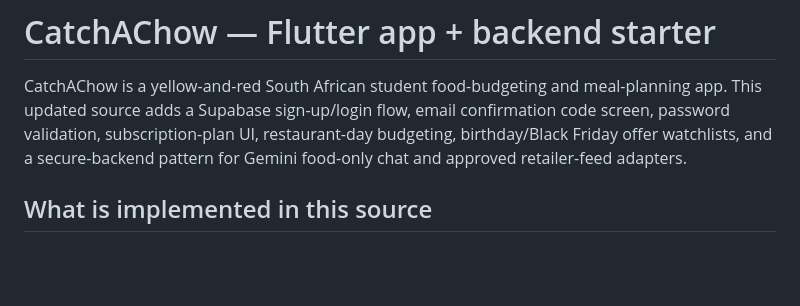
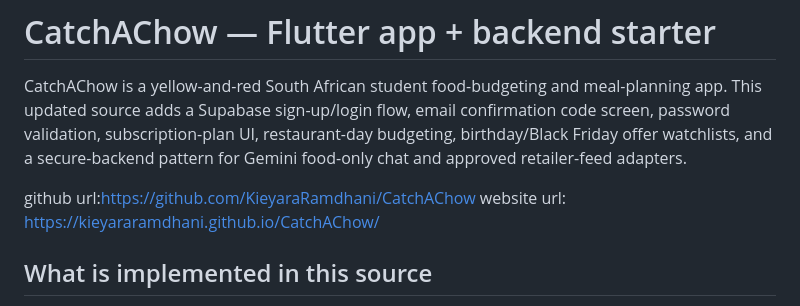
Before and after one commit to KieyaraRamdhani/CatchAChow, a Markdown page: README.md, the part around the change. Rendered like a GitHub page; blank space fills up the shorter version.

Commit message:
Ading github url

```diff
--- a/README.md
+++ b/README.md
@@ -1,6 +1,9 @@
 # CatchAChow — Flutter app + backend starter
 
 CatchAChow is a yellow-and-red South African student food-budgeting and meal-planning app. This updated source adds a Supabase sign-up/login flow, email confirmation code screen, password validation, subscription-plan UI, restaurant-day budgeting, birthday/Black Friday offer watchlists, and a secure-backend pattern for Gemini food-only chat and approved retailer-feed adapters.
+
+github url:https://github.com/KieyaraRamdhani/CatchAChow
+website url: https://kieyararamdhani.github.io/CatchAChow/
 
 ## What is implemented in this source
 
```
